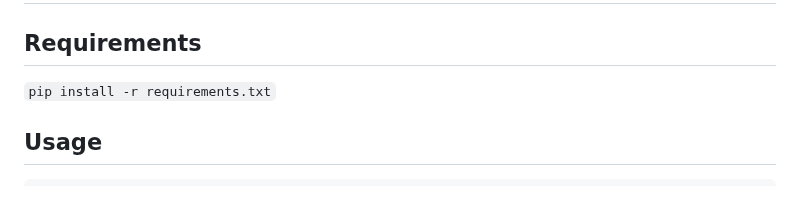
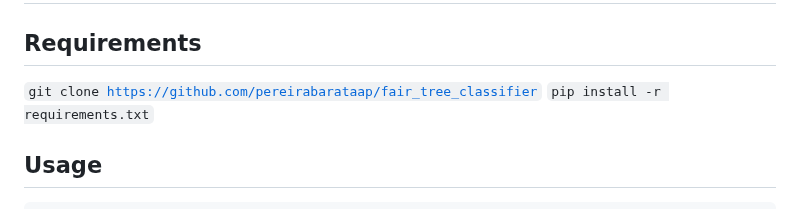
Before and after one commit to pereirabarataap/fair_tree_classifier, a Markdown page: README.md, the part around the change. Drawn GitHub-style.

```diff
--- a/README.md
+++ b/README.md
@@ -1,6 +1,7 @@
 # Fair tree classifier using strong demographic parity <a href="https://link.springer.com/article/10.1007/s10994-023-06376-z" target="blank">[>>]</a>
 
 ## Requirements
+<code>git clone https://github.com/pereirabarataap/fair_tree_classifier</code>
 <code>pip install -r requirements.txt</code>
 
 ## Usage
```
